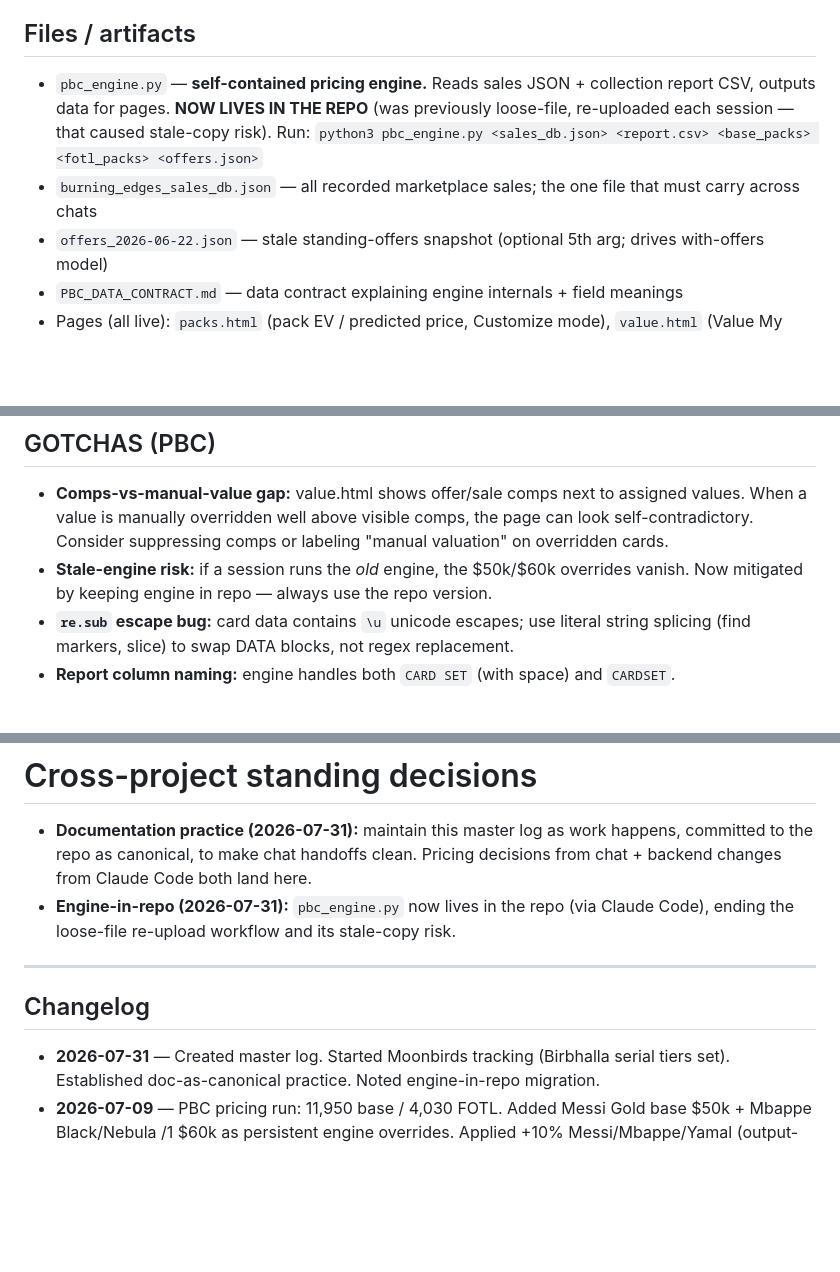
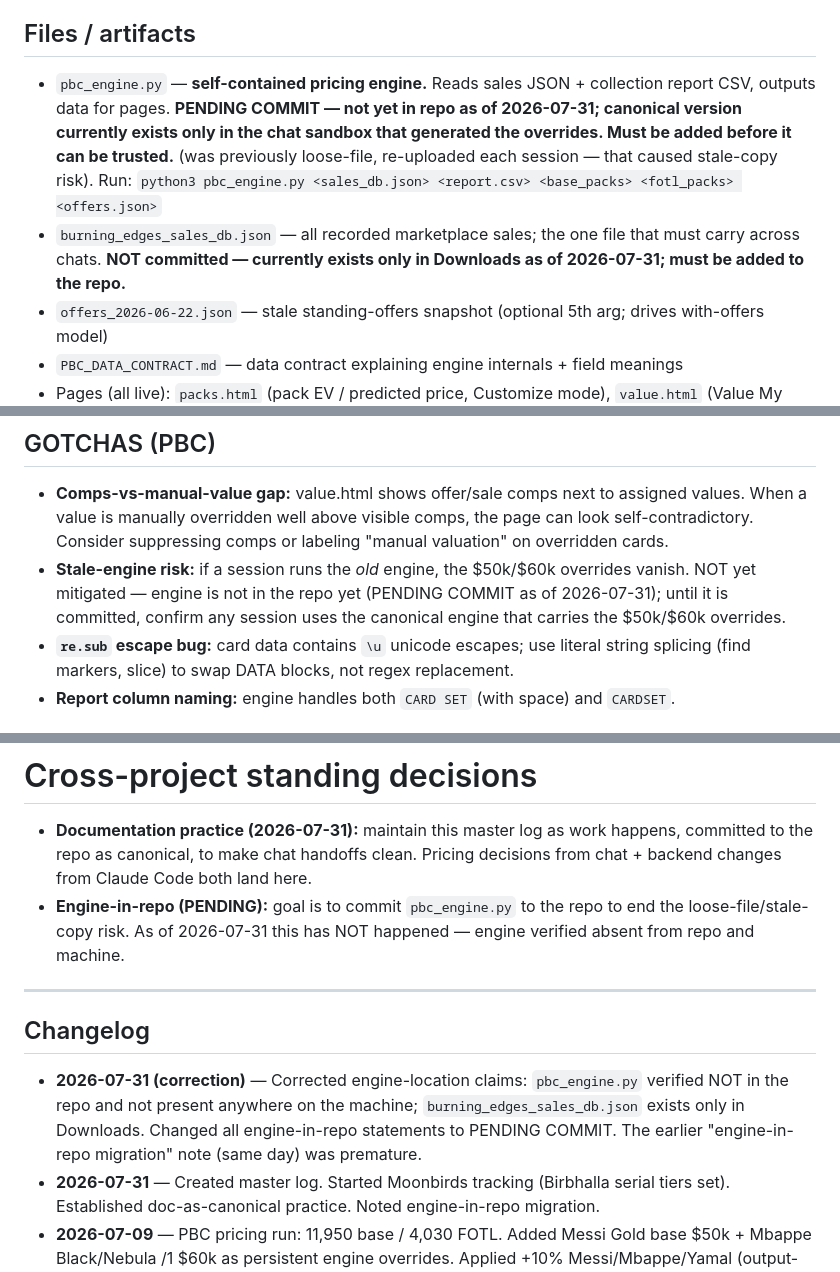
Before and after one commit to zoltar24601/burning-edges-site, a Markdown page: PROJECT_LOG.md, 3 parts joined by grey strips. Rendered like a GitHub page; blank space fills up the shorter version.

Commit message:
Correct PROJECT_LOG engine-location claims to PENDING COMMIT
pbc_engine.py verified NOT in repo and absent from the machine;
burning_edges_sales_db.json exists only in Downloads. Updated the
Files/artifacts line, stale-engine gotcha, cross-project decision,
and added a changelog correction entry.

Co-Authored-By: Claude Opus 4.8 <noreply@anthropic.com>

```diff
--- a/PROJECT_LOG.md
+++ b/PROJECT_LOG.md
@@ -38,8 +38,8 @@ The flagship. Pricing engine + pack EV + Value My Card + whale tracker for 2026
 - **Current report:** Panini Collection Report `__13_` (typed-in pack counts are authoritative over report-implied counts)
 
 ## Files / artifacts
-- `pbc_engine.py` — **self-contained pricing engine.** Reads sales JSON + collection report CSV, outputs data for pages. **NOW LIVES IN THE REPO** (was previously loose-file, re-uploaded each session — that caused stale-copy risk). Run: `python3 pbc_engine.py <sales_db.json> <report.csv> <base_packs> <fotl_packs> <offers.json>`
-- `burning_edges_sales_db.json` — all recorded marketplace sales; the one file that must carry across chats
+- `pbc_engine.py` — **self-contained pricing engine.** Reads sales JSON + collection report CSV, outputs data for pages. **PENDING COMMIT — not yet in repo as of 2026-07-31; canonical version currently exists only in the chat sandbox that generated the overrides. Must be added before it can be trusted.** (was previously loose-file, re-uploaded each session — that caused stale-copy risk). Run: `python3 pbc_engine.py <sales_db.json> <report.csv> <base_packs> <fotl_packs> <offers.json>`
+- `burning_edges_sales_db.json` — all recorded marketplace sales; the one file that must carry across chats. **NOT committed — currently exists only in Downloads as of 2026-07-31; must be added to the repo.**
 - `offers_2026-06-22.json` — stale standing-offers snapshot (optional 5th arg; drives with-offers model)
 - `PBC_DATA_CONTRACT.md` — data contract explaining engine internals + field meanings
 - Pages (all live): `packs.html` (pack EV / predicted price, Customize mode), `value.html` (Value My Card w/ derivation + comps + serial tiers), `top.html` (Buyers & Sellers whale tracker), `pbc.html` (hub), `index.html`, `start.html`
@@ -77,7 +77,7 @@ Send new tier sales files (epic / ultra_rare / rare / uncommon / legend) + usual
 
 ## GOTCHAS (PBC)
 - **Comps-vs-manual-value gap:** value.html shows offer/sale comps next to assigned values. When a value is manually overridden well above visible comps, the page can look self-contradictory. Consider suppressing comps or labeling "manual valuation" on overridden cards.
-- **Stale-engine risk:** if a session runs the *old* engine, the $50k/$60k overrides vanish. Now mitigated by keeping engine in repo — always use the repo version.
+- **Stale-engine risk:** if a session runs the *old* engine, the $50k/$60k overrides vanish. NOT yet mitigated — engine is not in the repo yet (PENDING COMMIT as of 2026-07-31); until it is committed, confirm any session uses the canonical engine that carries the $50k/$60k overrides.
 - **`re.sub` escape bug:** card data contains `\u` unicode escapes; use literal string splicing (find markers, slice) to swap DATA blocks, not regex replacement.
 - **Report column naming:** engine handles both `CARD SET` (with space) and `CARDSET`.
 
@@ -151,11 +151,12 @@ No sales exist, so **outstanding offers are the sole signal** (this is the offer
 
 # Cross-project standing decisions
 - **Documentation practice (2026-07-31):** maintain this master log as work happens, committed to the repo as canonical, to make chat handoffs clean. Pricing decisions from chat + backend changes from Claude Code both land here.
-- **Engine-in-repo (2026-07-31):** `pbc_engine.py` now lives in the repo (via Claude Code), ending the loose-file re-upload workflow and its stale-copy risk.
+- **Engine-in-repo (PENDING):** goal is to commit `pbc_engine.py` to the repo to end the loose-file/stale-copy risk. As of 2026-07-31 this has NOT happened — engine verified absent from repo and machine.
 
 ---
 
 ## Changelog
+- **2026-07-31 (correction)** — Corrected engine-location claims: `pbc_engine.py` verified NOT in the repo and not present anywhere on the machine; `burning_edges_sales_db.json` exists only in Downloads. Changed all engine-in-repo statements to PENDING COMMIT. The earlier "engine-in-repo migration" note (same day) was premature.
 - **2026-07-31** — Created master log. Started Moonbirds tracking (Birbhalla serial tiers set). Established doc-as-canonical practice. Noted engine-in-repo migration.
 - **2026-07-09** — PBC pricing run: 11,950 base / 4,030 FOTL. Added Messi Gold base $50k + Mbappe Black/Nebula /1 $60k as persistent engine overrides. Applied +10% Messi/Mbappe/Yamal (output-only).
 - **~2026-07-01** — Prior PBC baseline: 18,476 base / 5,365 FOTL; sales DB at 14,848; engine + data contract established.
```
